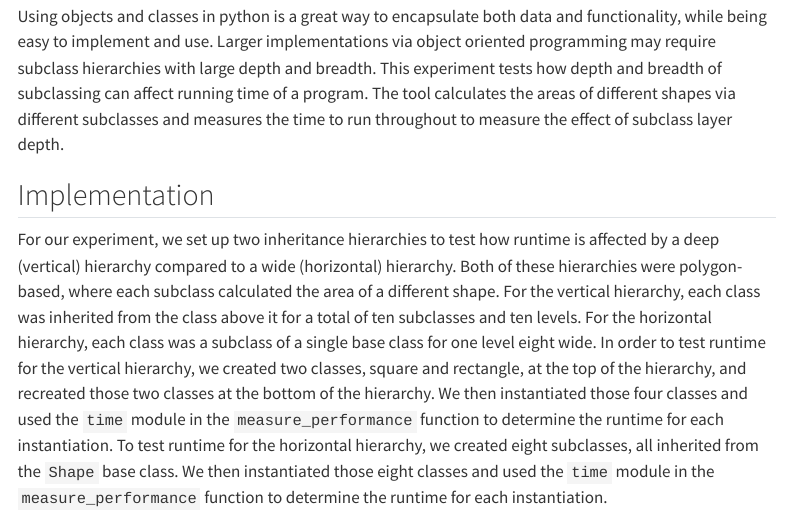
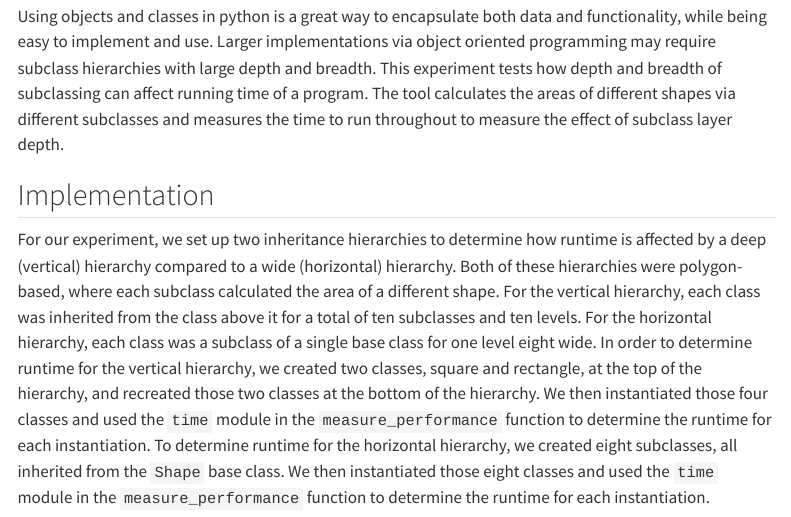
Before and after one commit to ganderson03/algorithmology-all-hands-object-subclassing, a Quarto document (Writing/Report.qmd): the page in a window 1100 px wide, from 340 px down. Rendered offline with R 4.5, knitr and Pandoc in place of Quarto, with nearby package versions; menus at the side of the page are left out; long lines of code are wrapped.

Commit message:
fix use of the word 'test'

```diff
--- a/Writing/Report.qmd
+++ b/Writing/Report.qmd
@@ -22,7 +22,7 @@ Using objects and classes in python is a great way to encapsulate both data and
 
 ## Implementation
 
-For our experiment, we set up two inheritance hierarchies to test how runtime is affected by a deep (vertical) hierarchy compared to a wide (horizontal) hierarchy. Both of these hierarchies were polygon-based, where each subclass calculated the area of a different shape. For the vertical hierarchy, each class was inherited from the class above it for a total of ten subclasses and ten levels. For the horizontal hierarchy, each class was a subclass of a single base class for one level eight wide. In order to test runtime for the vertical hierarchy, we created two classes, square and rectangle, at the top of the hierarchy, and recreated those two classes at the bottom of the hierarchy. We then instantiated those four classes and used the `time` module in the `measure_performance` function to determine the runtime for each instantiation. To test runtime for the horizontal hierarchy, we created eight subclasses, all inherited from the `Shape` base class. We then instantiated those eight classes and used the `time` module in the `measure_performance` function to determine the runtime for each instantiation.
+For our experiment, we set up two inheritance hierarchies to determine how runtime is affected by a deep (vertical) hierarchy compared to a wide (horizontal) hierarchy. Both of these hierarchies were polygon-based, where each subclass calculated the area of a different shape. For the vertical hierarchy, each class was inherited from the class above it for a total of ten subclasses and ten levels. For the horizontal hierarchy, each class was a subclass of a single base class for one level eight wide. In order to determine runtime for the vertical hierarchy, we created two classes, square and rectangle, at the top of the hierarchy, and recreated those two classes at the bottom of the hierarchy. We then instantiated those four classes and used the `time` module in the `measure_performance` function to determine the runtime for each instantiation. To determine runtime for the horizontal hierarchy, we created eight subclasses, all inherited from the `Shape` base class. We then instantiated those eight classes and used the `time` module in the `measure_performance` function to determine the runtime for each instantiation.
 
 The `measure_performance` function is the function we used to determine the runtime for classes in the horizontal and vertical hierarchies. To determine the runtime, the function ran 10,000,000 iterations for each class, using the `time` module to determine the elapsed time by subtracting the start time from the end time.
 
```
